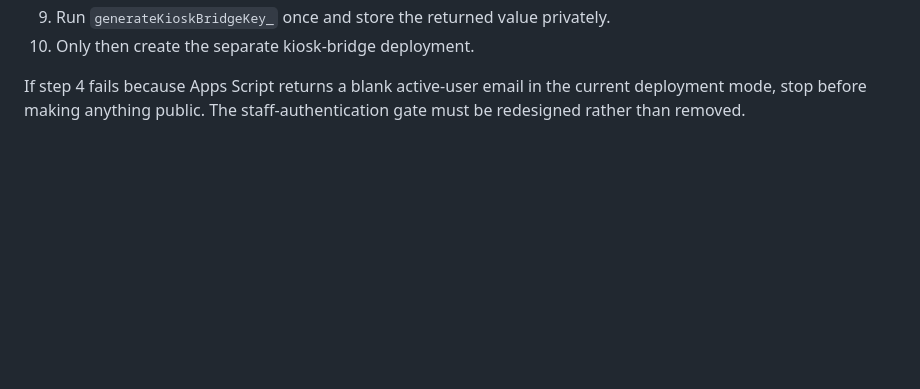
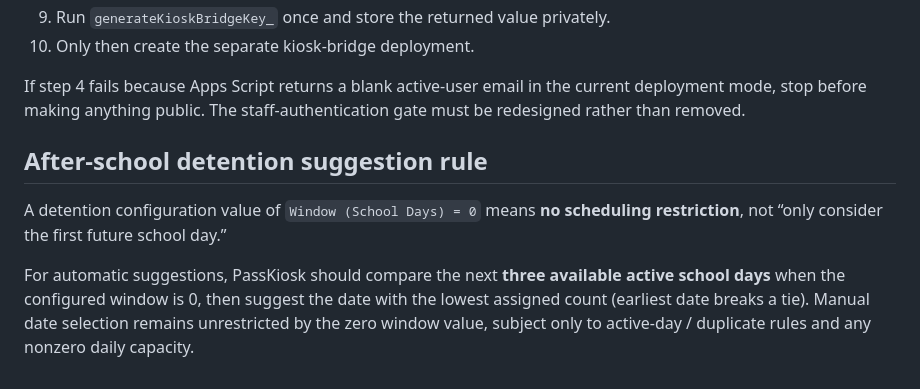
Before and after one commit to joe4816/passkiosk, a Markdown page: apps-script/PRODUCTION_MIGRATION.md, the part around the change. Rendered like a GitHub page; blank space fills up the shorter version.

Commit message:
docs: fix zero-window detention suggestion semantics

```diff
--- a/apps-script/PRODUCTION_MIGRATION.md
+++ b/apps-script/PRODUCTION_MIGRATION.md
@@ -111,3 +111,9 @@ Before creating any deployment with unauthenticated access:
 10. Only then create the separate kiosk-bridge deployment.
 
 If step 4 fails because Apps Script returns a blank active-user email in the current deployment mode, stop before making anything public. The staff-authentication gate must be redesigned rather than removed.
+
+## After-school detention suggestion rule
+
+A detention configuration value of `Window (School Days) = 0` means **no scheduling restriction**, not “only consider the first future school day.”
+
+For automatic suggestions, PassKiosk should compare the next **three available active school days** when the configured window is 0, then suggest the date with the lowest assigned count (earliest date breaks a tie). Manual date selection remains unrestricted by the zero window value, subject only to active-day / duplicate rules and any nonzero daily capacity.
```
